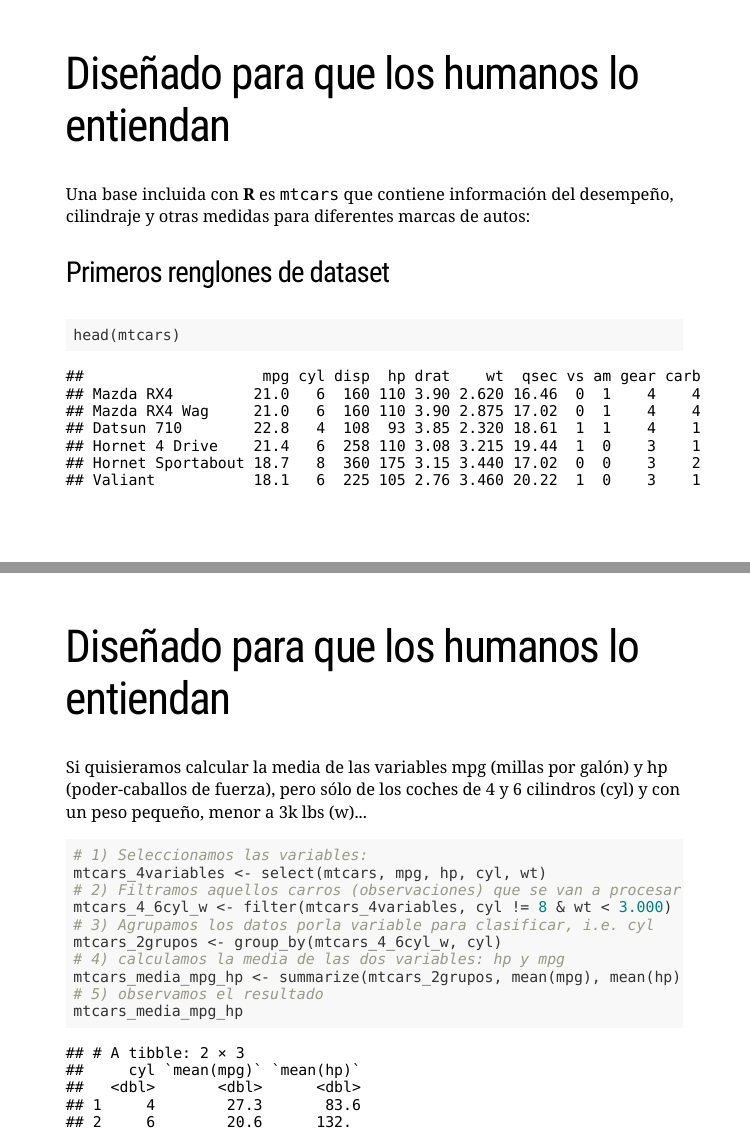
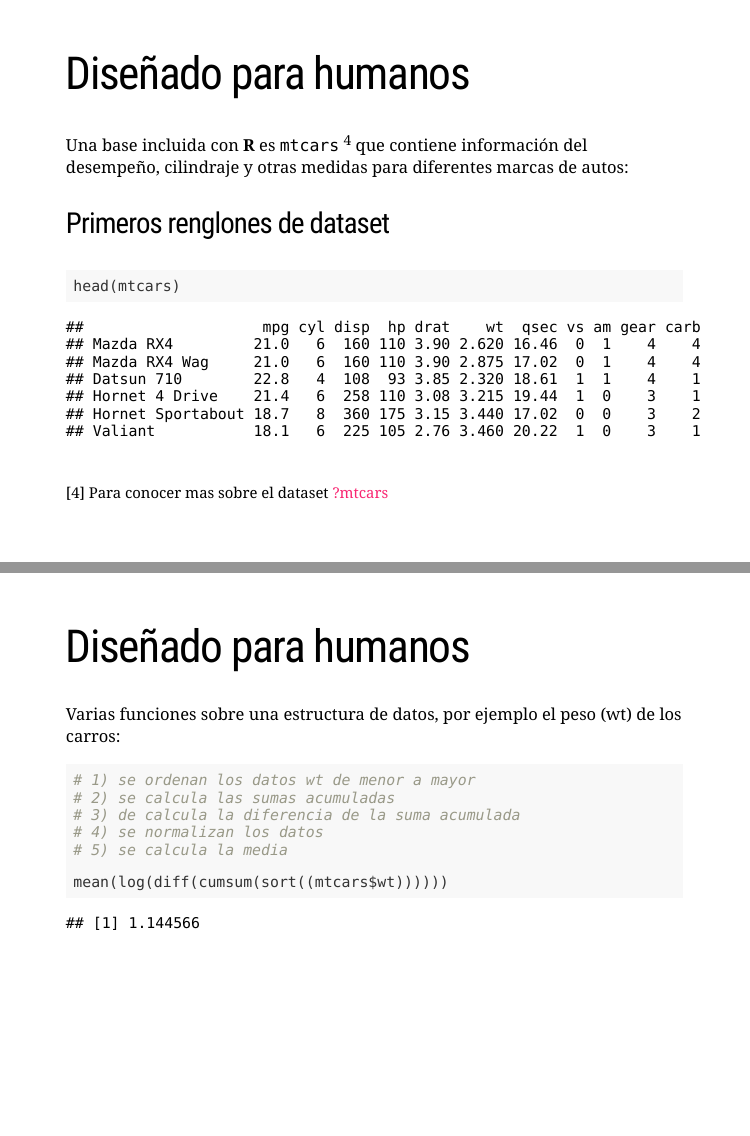
Before and after one commit to AprendR/IntroduccionTidyverse, an R Markdown document (IntroduccionTidyverse.Rmd): pages 20 and 21 of 22 before the commit and pages 20 and 21 of 24 after it, joined at a grey line. Rendered offline with R 4.5, knitr and Pandoc, with nearby package versions; the slides are laid out offline by our stand-in for remark.js, each with all of its steps uncovered, in fonts that may differ from those the slides ask for, and without slide numbers, shadows or browser add-ons; a font, style sheet, LaTeX package, included part or bibliography that could not be used is replaced or left out.

Commit message:
Agrega ejemplo de anidado

````diff
--- a/IntroduccionTidyverse.Rmd
+++ b/IntroduccionTidyverse.Rmd
@@ -346,9 +346,9 @@ class: inverse
 
 ---
 
-# Diseñado para que los humanos lo entiendan
+# Diseñado para humanos
 
-Una base incluida con **R** es `mtcars` que contiene información del desempeño, cilindraje y otras medidas
+Una base incluida con **R** es `mtcars` <sup>4</sup> que contiene información del desempeño, cilindraje y otras medidas
 para diferentes marcas de autos:
 
 ### Primeros renglones de dataset
@@ -357,6 +357,21 @@ para diferentes marcas de autos:
 head(mtcars)
 ```
 
+.footnote[
+[4] Para conocer mas sobre el dataset [?mtcars](https://stat.ethz.ch/R-manual/R-devel/library/datasets/html/mtcars.html)
+]
 ---
 
-# Diseñado para que los humanos lo entiendan
+# Diseñado para humanos
+
+Varias funciones sobre una estructura de datos, por ejemplo el peso (wt) de los carros:
+
+
+```{r}
+# 1) se ordenan los datos wt de menor a mayor
+# 2) se calcula las sumas acumuladas
+# 3) de calcula la diferencia de la suma acumulada
+# 4) se normalizan los datos
+# 5) se calcula la media
+
+mean(log(diff(cumsum(sort((mtcars$wt))))))
@@ -363,6 +399,6 @@ head(mtcars)
 
 Si quisieramos calcular la media de las variables mpg (millas por galón) y hp (poder-caballos de fuerza),
-pero sólo de los coches de 4 y 6 cilindros (cyl) y con un peso pequeño, menor a 3k lbs (w)...
+pero sólo de los coches de 4 y 6 cilindros (cyl) y ligeros (menos de 3k lbs)
 
 ```{r}
 # 1) Seleccionamos las variables:
````
Also changed, not shown: IntroduccionTidyverse.Rmd (25 more changed lines), 1 other file.
